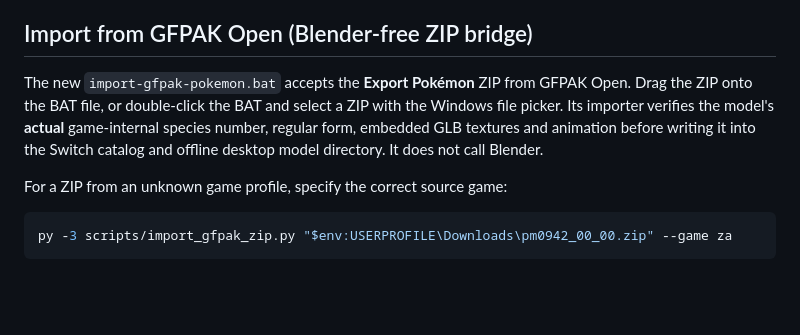
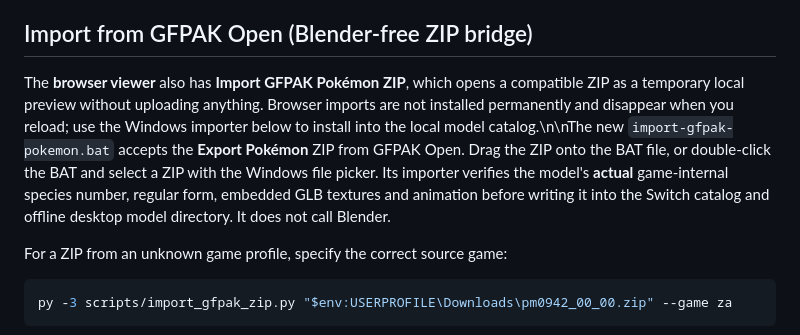
Before and after one commit to Unborne-Fetus/Pokedex-3D-Max, a Markdown page: README.md, the part around the change. Rendered like a GitHub page; blank space fills up the shorter version.

Commit message:
Clarify browser preview vs permanent GFPAK ZIP install

```diff
--- a/README.md
+++ b/README.md
@@ -208,7 +208,7 @@ model inventory and GLBs without GitHub Actions, paid services, or an EXE.
 
 ## Import from GFPAK Open (Blender-free ZIP bridge)
 
-The new `import-gfpak-pokemon.bat` accepts the **Export Pokémon** ZIP from GFPAK Open. Drag the ZIP onto the BAT file, or double-click the BAT and select a ZIP with the Windows file picker. Its importer verifies the model's **actual** game-internal species number, regular form, embedded GLB textures and animation before writing it into the Switch catalog and offline desktop model directory. It does not call Blender.
+The **browser viewer** also has **Import GFPAK Pokémon ZIP**, which opens a compatible ZIP as a temporary local preview without uploading anything. Browser imports are not installed permanently and disappear when you reload; use the Windows importer below to install into the local model catalog.\n\nThe new `import-gfpak-pokemon.bat` accepts the **Export Pokémon** ZIP from GFPAK Open. Drag the ZIP onto the BAT file, or double-click the BAT and select a ZIP with the Windows file picker. Its importer verifies the model's **actual** game-internal species number, regular form, embedded GLB textures and animation before writing it into the Switch catalog and offline desktop model directory. It does not call Blender.
 
 For a ZIP from an unknown game profile, specify the correct source game:
 
```
